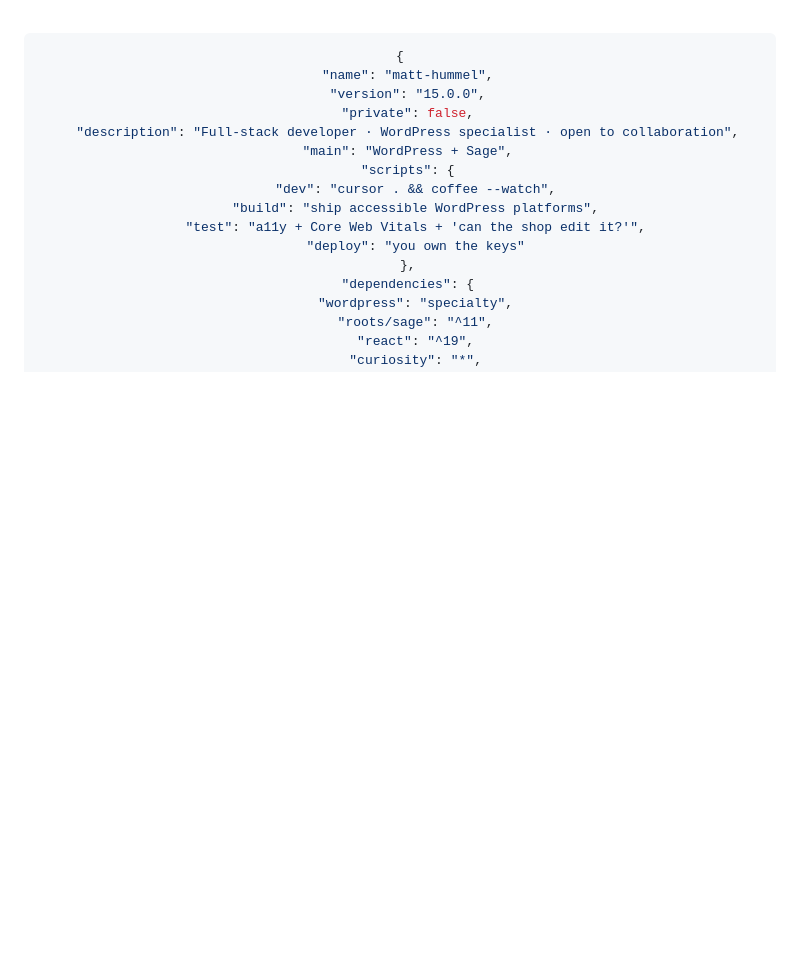
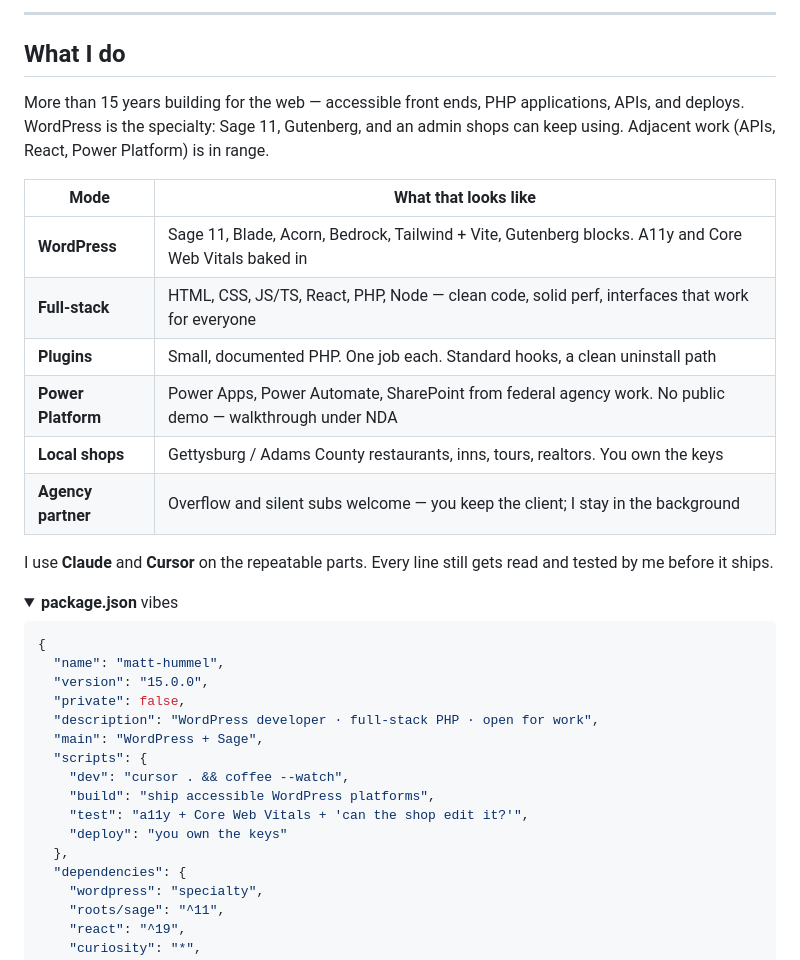
Before and after one commit to matthummel-pa/matthummel-pa, a Markdown page: README.md, the part around one of its changes. Rendered like a GitHub page; folded sections open; blank space fills up the shorter version.

````diff
--- a/README.md
+++ b/README.md
@@ -36,10 +103,30 @@
+---
+
+<a id="about"></a>
+## What I do
+
+More than 15 years building for the web — accessible front ends, PHP applications, APIs, and deploys. WordPress is the specialty: Sage 11, Gutenberg, and an admin shops can keep using. Adjacent work (APIs, React, Power Platform) is in range.
+
+| Mode | What that looks like |
+| --- | --- |
+| **WordPress** | Sage 11, Blade, Acorn, Bedrock, Tailwind + Vite, Gutenberg blocks. A11y and Core Web Vitals baked in |
+| **Full-stack** | HTML, CSS, JS/TS, React, PHP, Node — clean code, solid perf, interfaces that work for everyone |
+| **Plugins** | Small, documented PHP. One job each. Standard hooks, a clean uninstall path |
+| **Power Platform** | Power Apps, Power Automate, SharePoint from federal agency work. No public demo — walkthrough under NDA |
+| **Local shops** | Gettysburg / Adams County restaurants, inns, tours, realtors. You own the keys |
+| **Agency partner** | Overflow and silent subs welcome — you keep the client; I stay in the background |
+
+I use **Claude** and **Cursor** on the repeatable parts. Every line still gets read and tested by me before it ships.
+
+<details>
+  <summary><strong>package.json</strong> vibes</summary>
 
 ```json
 {
   "name": "matt-hummel",
   "version": "15.0.0",
   "private": false,
-  "description": "Full-stack developer · WordPress specialist · open to collaboration",
+  "description": "WordPress developer · full-stack PHP · open for work",
   "main": "WordPress + Sage",
   "scripts": {
     "dev": "cursor . && coffee --watch",
````
Also changed, not shown: other parts of README.md (+107 -157 lines).
